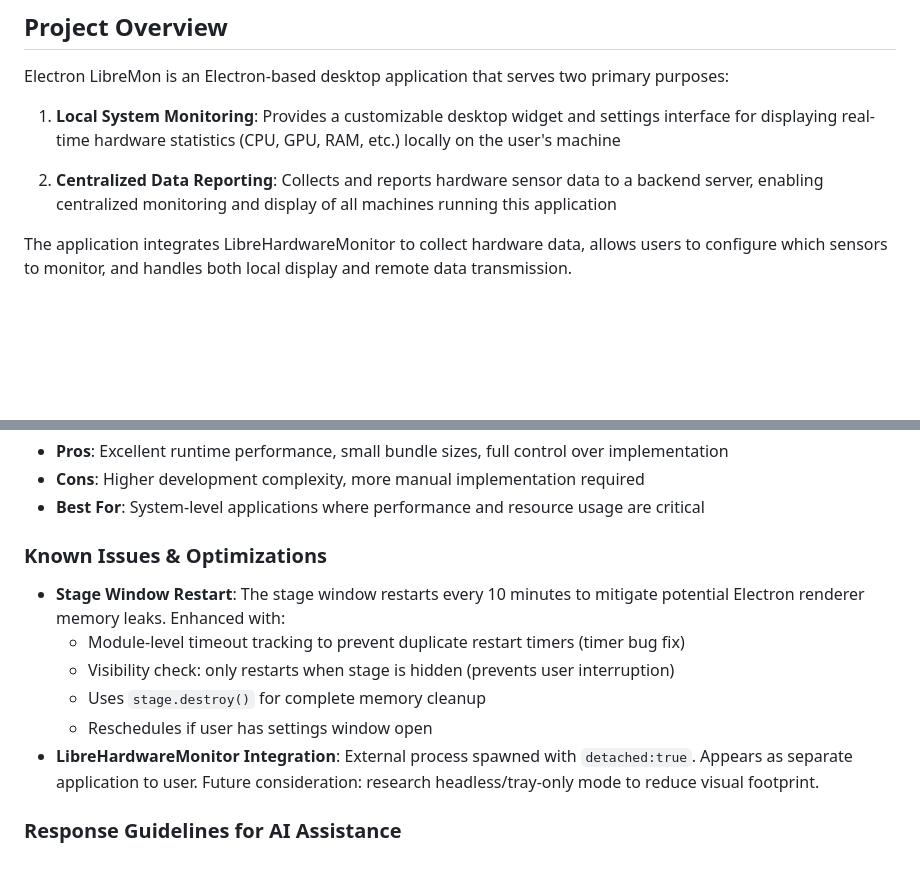
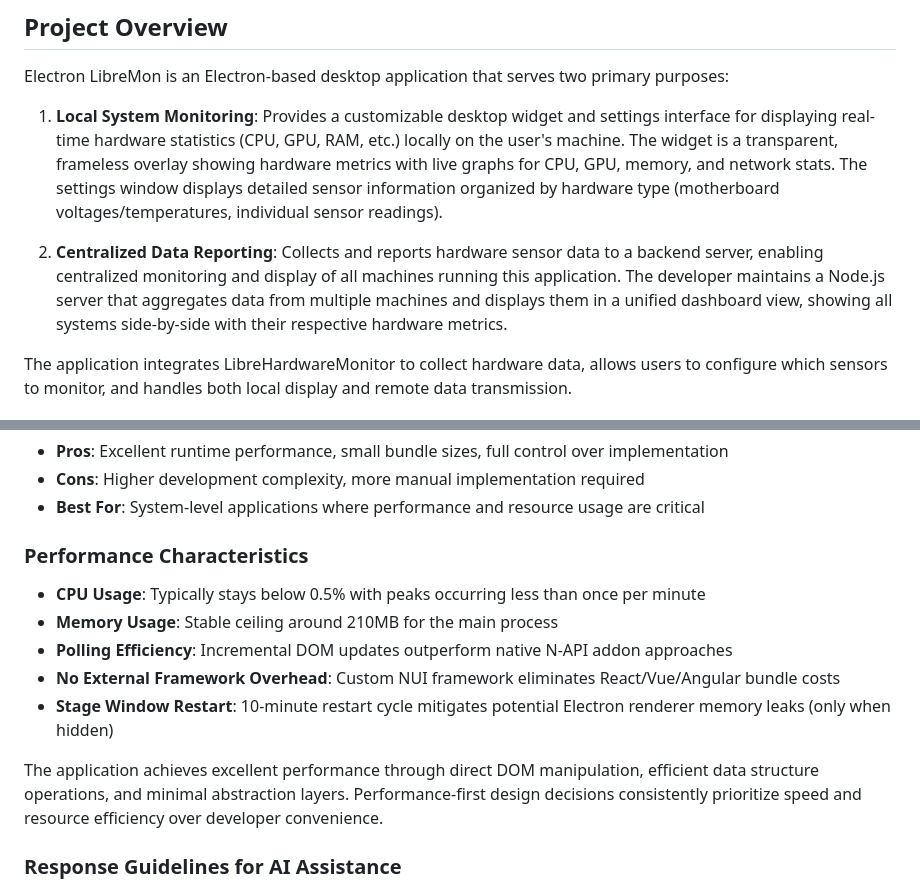
Before and after one commit to herrbasan/Electron_LibreMon, a Markdown page: .github/copilot-instructions.md, 2 parts joined by grey strips. GitHub-like rendering; blank space fills up the shorter version.

Commit message:
Update copilot instructions with UI descriptions and performance metrics

```diff
--- a/.github/copilot-instructions.md
+++ b/.github/copilot-instructions.md
@@ -3,9 +3,9 @@
 ## Project Overview
 Electron LibreMon is an Electron-based desktop application that serves two primary purposes:
 
-1. **Local System Monitoring**: Provides a customizable desktop widget and settings interface for displaying real-time hardware statistics (CPU, GPU, RAM, etc.) locally on the user's machine
+1. **Local System Monitoring**: Provides a customizable desktop widget and settings interface for displaying real-time hardware statistics (CPU, GPU, RAM, etc.) locally on the user's machine. The widget is a transparent, frameless overlay showing hardware metrics with live graphs for CPU, GPU, memory, and network stats. The settings window displays detailed sensor information organized by hardware type (motherboard voltages/temperatures, individual sensor readings).
 
-2. **Centralized Data Reporting**: Collects and reports hardware sensor data to a backend server, enabling centralized monitoring and display of all machines running this application
+2. **Centralized Data Reporting**: Collects and reports hardware sensor data to a backend server, enabling centralized monitoring and display of all machines running this application. The developer maintains a Node.js server that aggregates data from multiple machines and displays them in a unified dashboard view, showing all systems side-by-side with their respective hardware metrics.
 
 The application integrates LibreHardwareMonitor to collect hardware data, allows users to configure which sensors to monitor, and handles both local display and remote data transmission.
 
@@ -141,13 +141,14 @@ This codebase follows a **performance-first** development approach with minimal
 - **Cons**: Higher development complexity, more manual implementation required
 - **Best For**: System-level applications where performance and resource usage are critical
 
-### Known Issues & Optimizations
-- **Stage Window Restart**: The stage window restarts every 10 minutes to mitigate potential Electron renderer memory leaks. Enhanced with:
-  - Module-level timeout tracking to prevent duplicate restart timers (timer bug fix)
-  - Visibility check: only restarts when stage is hidden (prevents user interruption)
-  - Uses `stage.destroy()` for complete memory cleanup
-  - Reschedules if user has settings window open
-- **LibreHardwareMonitor Integration**: External process spawned with `detached:true`. Appears as separate application to user. Future consideration: research headless/tray-only mode to reduce visual footprint.
+### Performance Characteristics
+- **CPU Usage**: Typically stays below 0.5% with peaks occurring less than once per minute
+- **Memory Usage**: Stable ceiling around 210MB for the main process
+- **Polling Efficiency**: Incremental DOM updates outperform native N-API addon approaches
+- **No External Framework Overhead**: Custom NUI framework eliminates React/Vue/Angular bundle costs
+- **Stage Window Restart**: 10-minute restart cycle mitigates potential Electron renderer memory leaks (only when hidden)
+
+The application achieves excellent performance through direct DOM manipulation, efficient data structure operations, and minimal abstraction layers. Performance-first design decisions consistently prioritize speed and resource efficiency over developer convenience.
 
 ### Response Guidelines for AI Assistance
 - **Be Truthful and Direct**: Avoid politeness or sugar-coating. Provide blunt, factual feedback without softening criticism.
```
